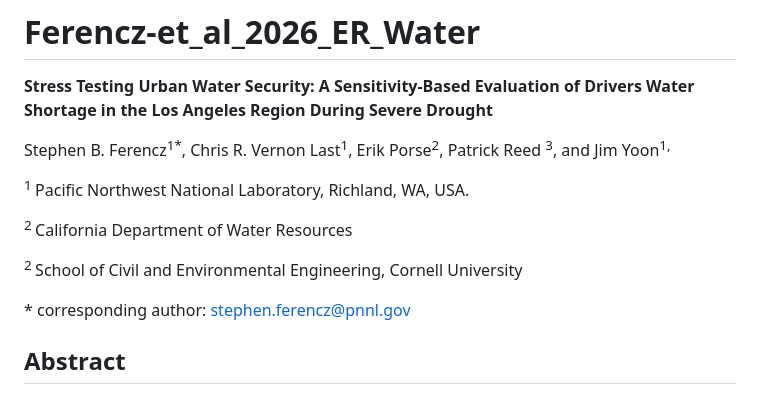
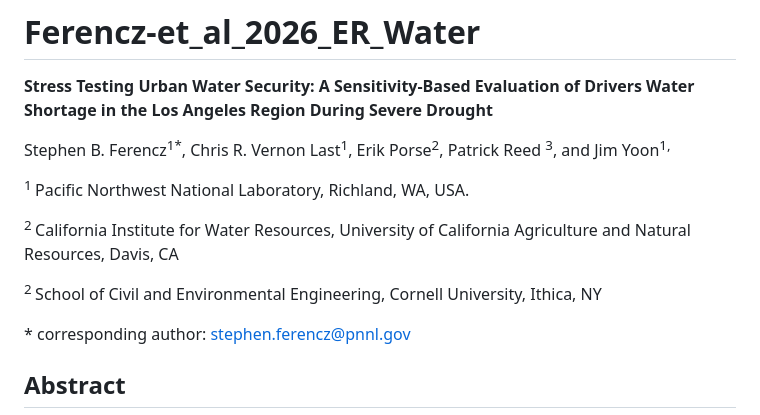
Before and after one commit to IMMM-SFA/Ferencz_et_al_2026_ER_Water, a Markdown page: README.md, the part around the change. GitHub-like rendering.

```diff
--- a/README.md
+++ b/README.md
@@ -6,9 +6,9 @@ Stephen B. Ferencz<sup>1\*</sup>, Chris R. Vernon Last<sup>1</sup>,  Erik Porse<
 
 <sup>1 </sup>Pacific Northwest National Laboratory, Richland, WA, USA.
 
-<sup>2 </sup> California Department of Water Resources
+<sup>2 </sup> California Institute for Water Resources, University of California Agriculture and Natural Resources, Davis, CA
 
-<sup>2 </sup> School of Civil and Environmental Engineering, Cornell University
+<sup>2 </sup> School of Civil and Environmental Engineering, Cornell University, Ithica, NY
 
 \* corresponding author:  stephen.ferencz@pnnl.gov
 
```
